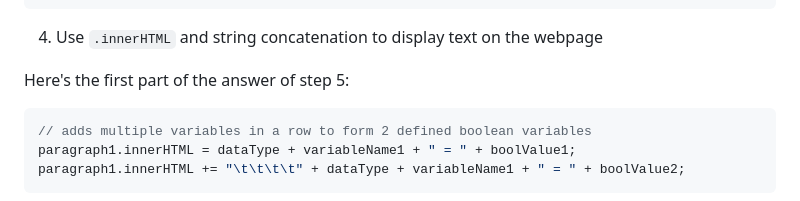
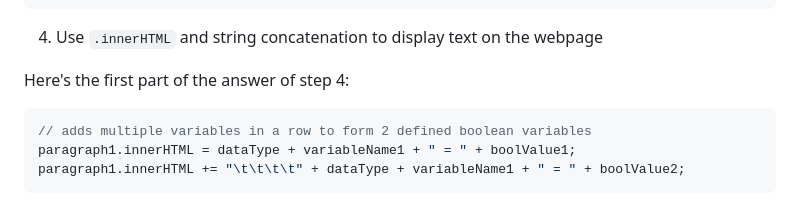
Before and after one commit to YJRenK9/Minecraft-Code-Gallery, a Markdown page: README.md, the part around the change. GitHub-like rendering.

````diff
--- a/README.md
+++ b/README.md
@@ -129,7 +129,7 @@
   ```
   4. Use ```.innerHTML``` and string concatenation to display text on the webpage
 
-  Here's the first part of the answer of step 5:
+  Here's the first part of the answer of step 4:
   ```js
   // adds multiple variables in a row to form 2 defined boolean variables
   paragraph1.innerHTML = dataType + variableName1 + " = " + boolValue1;
````
